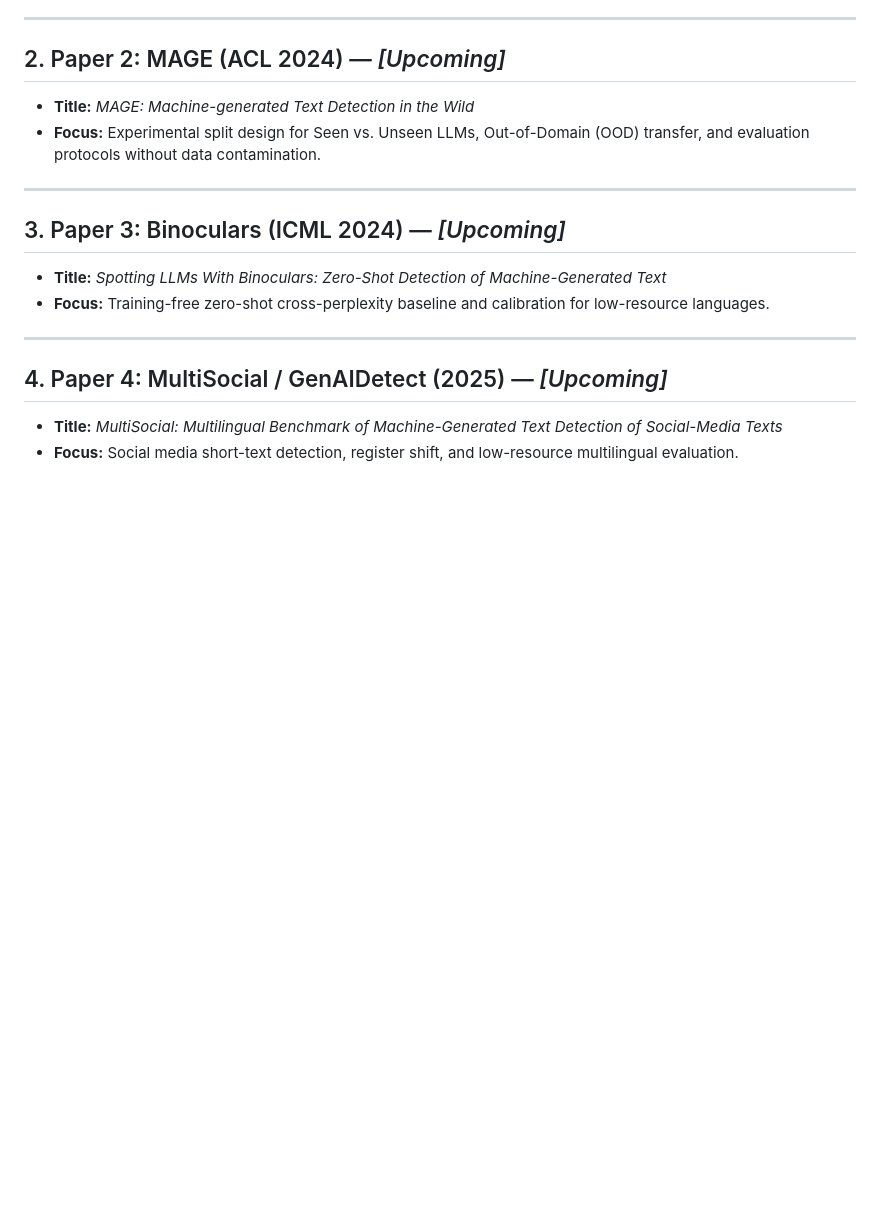
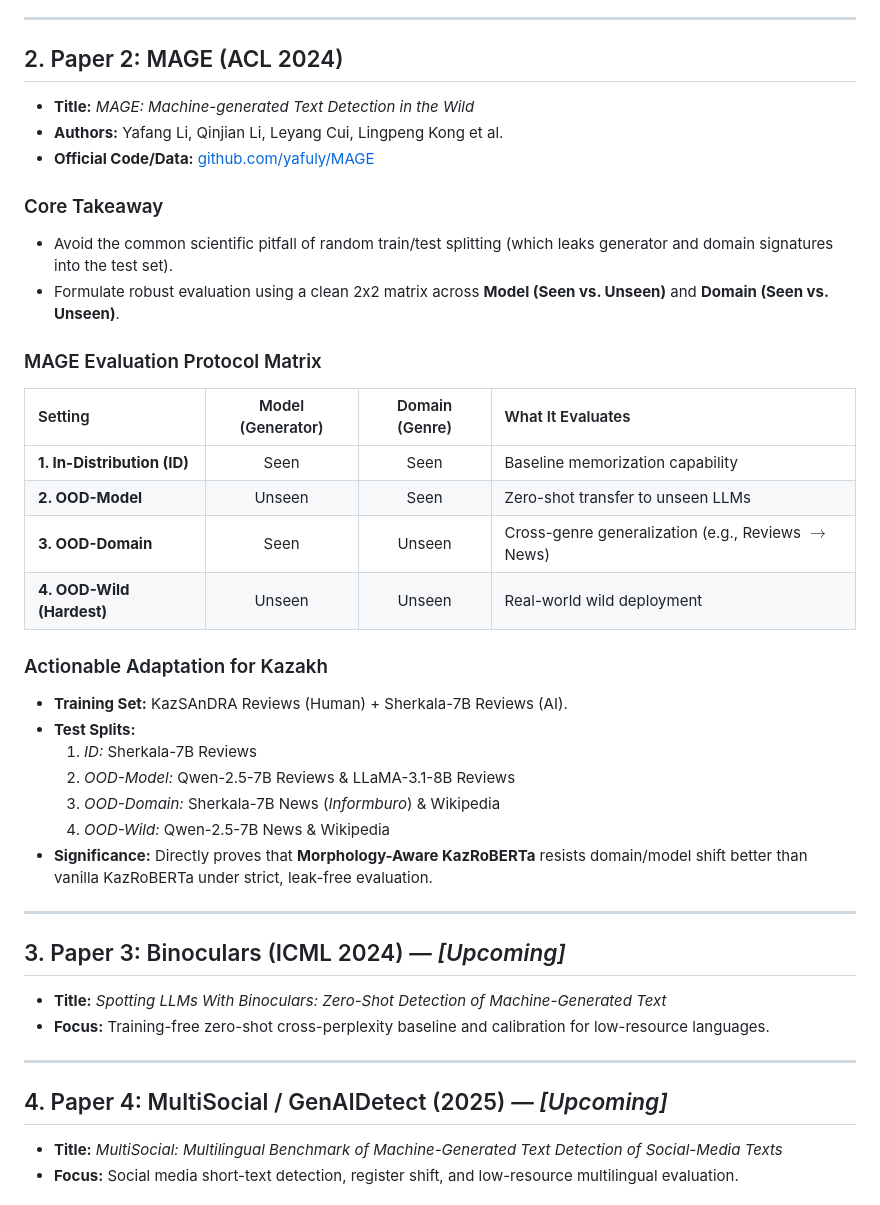
Before and after one commit to nKa1i/kazakh-ai-text-detection, a Markdown page: RESEARCH_NOTES.md, the part around the change. Drawn GitHub-style; blank space fills up the shorter version.

Commit message:
docs: add MAGE (ACL 2024) synthesis and Kazakh split design to RESEARCH_NOTES.md

```diff
--- a/RESEARCH_NOTES.md
+++ b/RESEARCH_NOTES.md
@@ -29,9 +29,31 @@ This document tracks key insights, methodologies, and actionable adaptations fro
 
 ---
 
-## 2. Paper 2: MAGE (ACL 2024) — *[Upcoming]*
+## 2. Paper 2: MAGE (ACL 2024)
 * **Title:** *MAGE: Machine-generated Text Detection in the Wild*
-* **Focus:** Experimental split design for Seen vs. Unseen LLMs, Out-of-Domain (OOD) transfer, and evaluation protocols without data contamination.
+* **Authors:** Yafang Li, Qinjian Li, Leyang Cui, Lingpeng Kong et al.
+* **Official Code/Data:** [github.com/yafuly/MAGE](https://github.com/yafuly/MAGE)
+
+### Core Takeaway
+* Avoid the common scientific pitfall of random train/test splitting (which leaks generator and domain signatures into the test set).
+* Formulate robust evaluation using a clean 2x2 matrix across **Model (Seen vs. Unseen)** and **Domain (Seen vs. Unseen)**.
+
+### MAGE Evaluation Protocol Matrix
+| Setting | Model (Generator) | Domain (Genre) | What It Evaluates |
+| :--- | :---: | :---: | :--- |
+| **1. In-Distribution (ID)** | Seen | Seen | Baseline memorization capability |
+| **2. OOD-Model** | Unseen | Seen | Zero-shot transfer to unseen LLMs |
+| **3. OOD-Domain** | Seen | Unseen | Cross-genre generalization (e.g., Reviews $\rightarrow$ News) |
+| **4. OOD-Wild (Hardest)** | Unseen | Unseen | Real-world wild deployment |
+
+### Actionable Adaptation for Kazakh
+* **Training Set:** KazSAnDRA Reviews (Human) + Sherkala-7B Reviews (AI).
+* **Test Splits:**
+  1. *ID:* Sherkala-7B Reviews
+  2. *OOD-Model:* Qwen-2.5-7B Reviews & LLaMA-3.1-8B Reviews
+  3. *OOD-Domain:* Sherkala-7B News (*Informburo*) & Wikipedia
+  4. *OOD-Wild:* Qwen-2.5-7B News & Wikipedia
+* **Significance:** Directly proves that **Morphology-Aware KazRoBERTa** resists domain/model shift better than vanilla KazRoBERTa under strict, leak-free evaluation.
 
 ---
 
```
